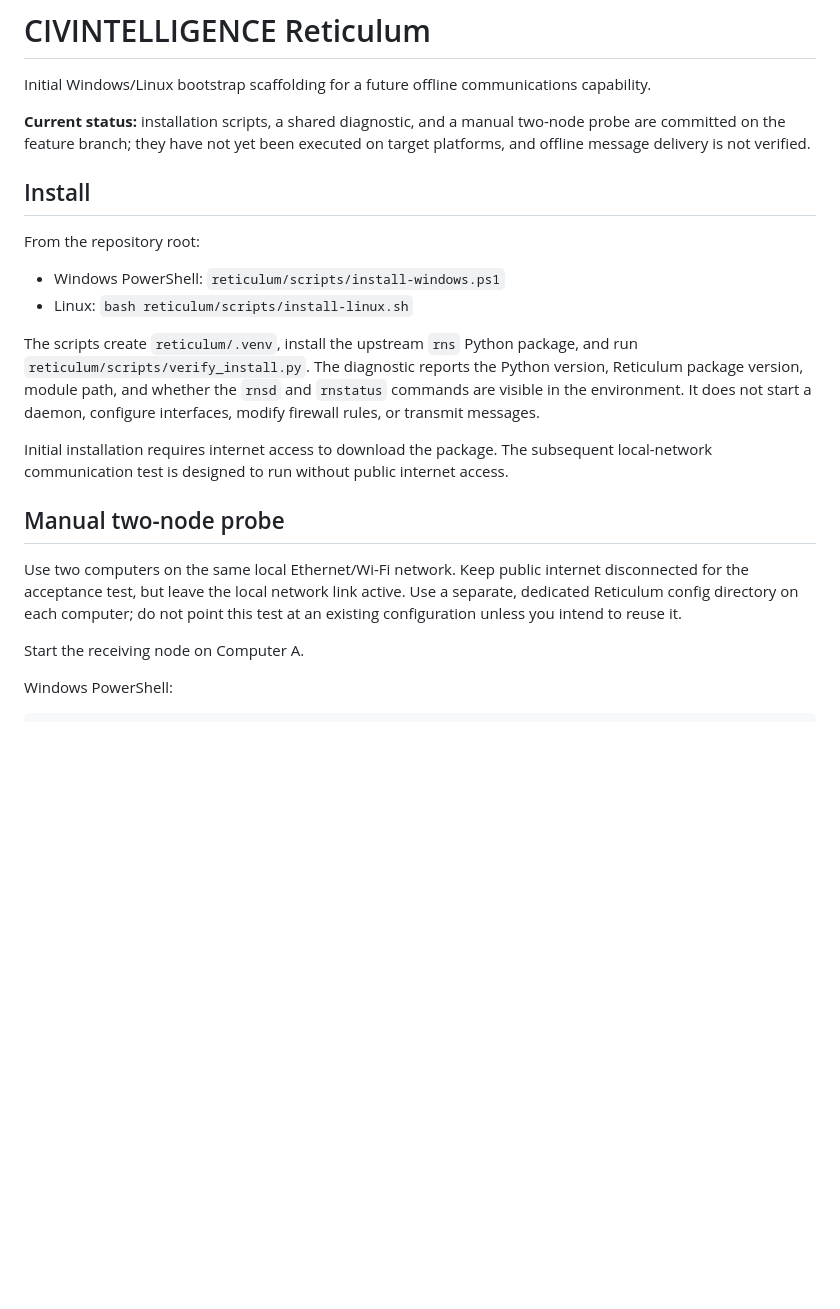
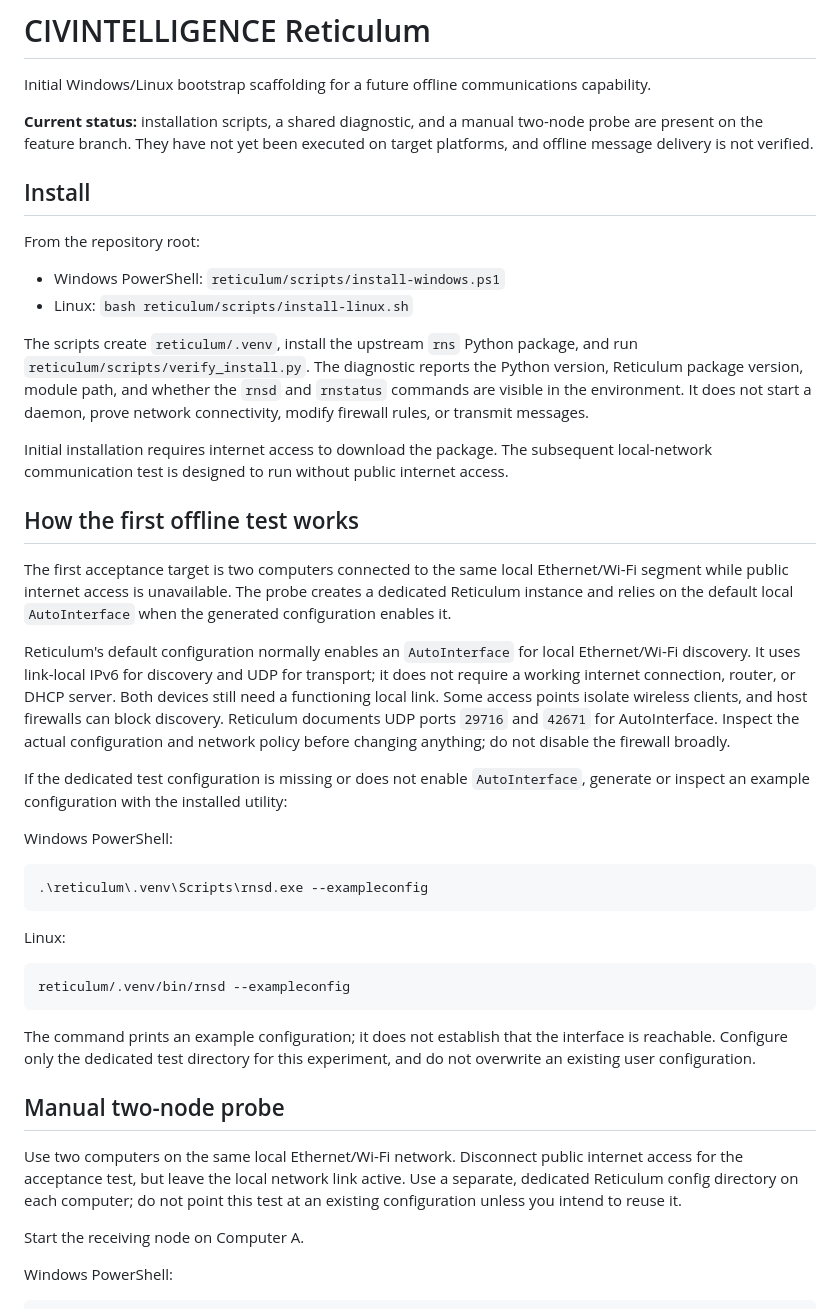
Before and after one commit to POWDER-RANGER/CivilianIntelligence, a Markdown page: reticulum/README.md, the part around one of its changes. Rendered like a GitHub page; blank space fills up the shorter version.

Commit message:
docs(reticulum): clarify offline setup and cloud boundary

````diff
--- a/reticulum/README.md
+++ b/reticulum/README.md
@@ -2,7 +2,7 @@
 
 Initial Windows/Linux bootstrap scaffolding for a future offline communications capability.
 
-**Current status:** installation scripts, a shared diagnostic, and a manual two-node probe are committed on the feature branch; they have not yet been executed on target platforms, and offline message delivery is not verified.
+**Current status:** installation scripts, a shared diagnostic, and a manual two-node probe are present on the feature branch. They have not yet been executed on target platforms, and offline message delivery is not verified.
 
 ## Install
 
@@ -11,13 +11,35 @@ From the repository root:
 - Windows PowerShell: `reticulum/scripts/install-windows.ps1`
 - Linux: `bash reticulum/scripts/install-linux.sh`
 
-The scripts create `reticulum/.venv`, install the upstream `rns` Python package, and run `reticulum/scripts/verify_install.py`. The diagnostic reports the Python version, Reticulum package version, module path, and whether the `rnsd` and `rnstatus` commands are visible in the environment. It does not start a daemon, configure interfaces, modify firewall rules, or transmit messages.
+The scripts create `reticulum/.venv`, install the upstream `rns` Python package, and run `reticulum/scripts/verify_install.py`. The diagnostic reports the Python version, Reticulum package version, module path, and whether the `rnsd` and `rnstatus` commands are visible in the environment. It does not start a daemon, prove network connectivity, modify firewall rules, or transmit messages.
 
 Initial installation requires internet access to download the package. The subsequent local-network communication test is designed to run without public internet access.
 
+## How the first offline test works
+
+The first acceptance target is two computers connected to the same local Ethernet/Wi-Fi segment while public internet access is unavailable. The probe creates a dedicated Reticulum instance and relies on the default local `AutoInterface` when the generated configuration enables it.
+
+Reticulum's default configuration normally enables an `AutoInterface` for local Ethernet/Wi-Fi discovery. It uses link-local IPv6 for discovery and UDP for transport; it does not require a working internet connection, router, or DHCP server. Both devices still need a functioning local link. Some access points isolate wireless clients, and host firewalls can block discovery. Reticulum documents UDP ports `29716` and `42671` for AutoInterface. Inspect the actual configuration and network policy before changing anything; do not disable the firewall broadly.
+
+If the dedicated test configuration is missing or does not enable `AutoInterface`, generate or inspect an example configuration with the installed utility:
+
+Windows PowerShell:
+
+```powershell
+.\reticulum\.venv\Scripts\rnsd.exe --exampleconfig
+```
+
+Linux:
+
+```bash
+reticulum/.venv/bin/rnsd --exampleconfig
+```
+
+The command prints an example configuration; it does not establish that the interface is reachable. Configure only the dedicated test directory for this experiment, and do not overwrite an existing user configuration.
+
 ## Manual two-node probe
 
-Use two computers on the same local Ethernet/Wi-Fi network. Keep public internet disconnected for the acceptance test, but leave the local network link active. Use a separate, dedicated Reticulum config directory on each computer; do not point this test at an existing configuration unless you intend to reuse it.
+Use two computers on the same local Ethernet/Wi-Fi network. Disconnect public internet access for the acceptance test, but leave the local network link active. Use a separate, dedicated Reticulum config directory on each computer; do not point this test at an existing configuration unless you intend to reuse it.
 
 Start the receiving node on Computer A.
 
````
Also changed, not shown: other parts of reticulum/README.md (+10 -4 lines).
